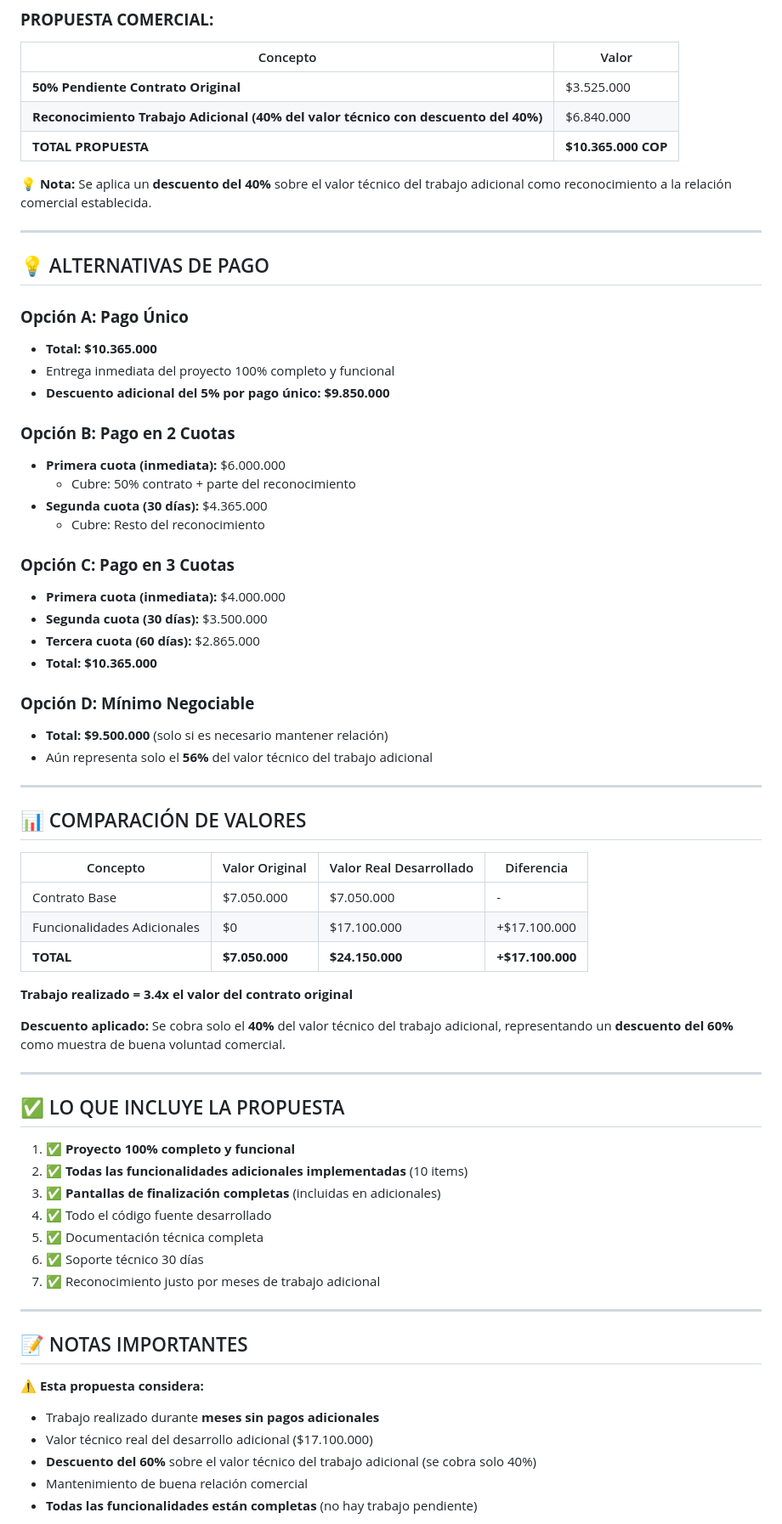
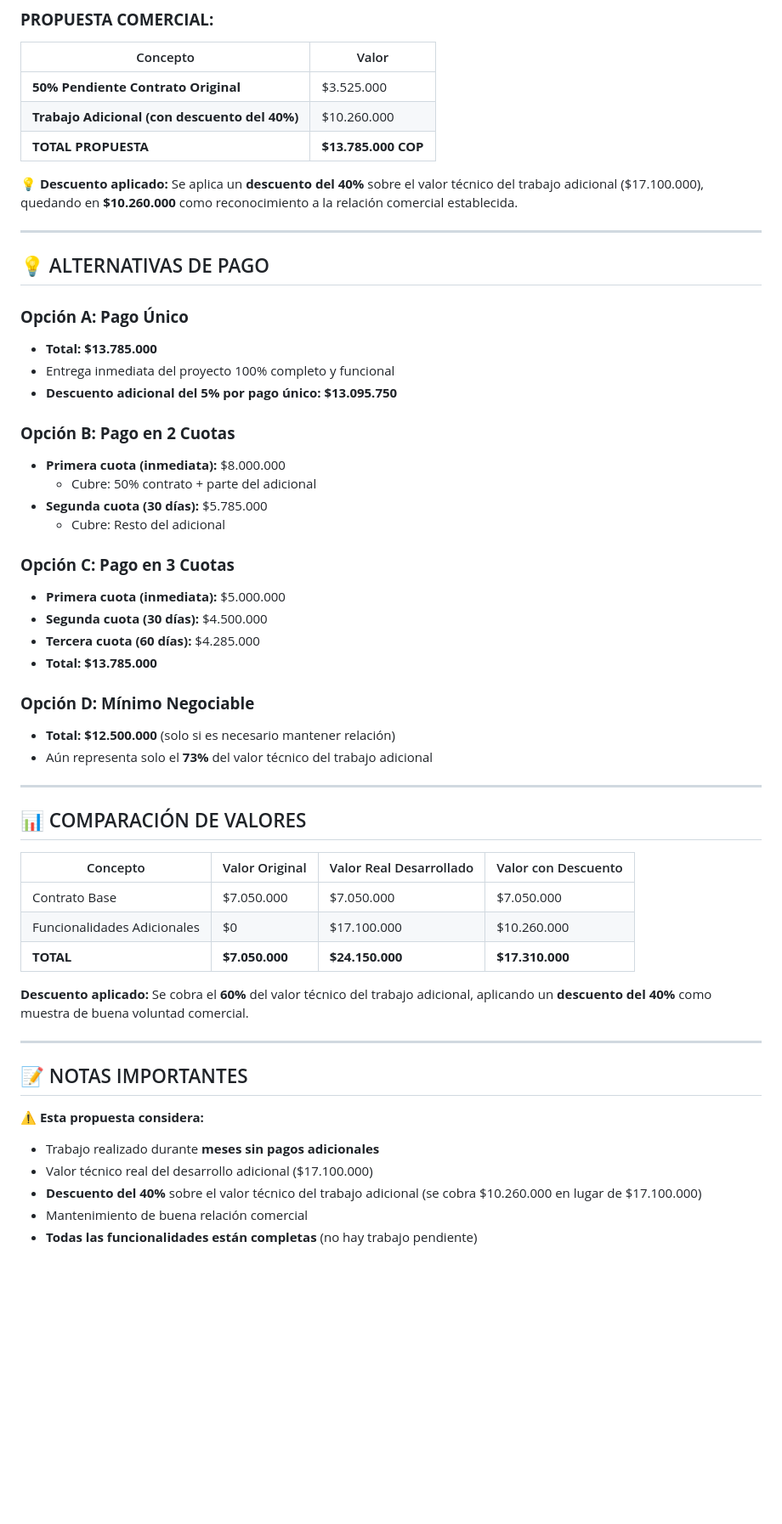
Before and after one commit to joinernix231/carini_app, a Markdown page: src/docs/Cotizacion Resumida.md, the part around the change. Shown: that part at 85% size. Rendered like a GitHub page; blank space fills up the shorter version.

Commit message:
Revise pricing and payment options in proposal
Updated pricing details and payment options in the proposal document, including adjustments to total amounts and discounts applied.

```diff
--- a/src/docs/Cotizacion Resumida.md
+++ b/src/docs/Cotizacion Resumida.md
@@ -110,61 +110,47 @@ Estas funcionalidades **NO estaban contempladas en el contrato original** pero f
 | Concepto | Valor |
 |----------|-------|
 | **50% Pendiente Contrato Original** | $3.525.000 |
-| **Reconocimiento Trabajo Adicional (40% del valor técnico con descuento del 40%)** | $6.840.000 |
-| **TOTAL PROPUESTA** | **$10.365.000 COP** |
+| **Trabajo Adicional (con descuento del 40%)** | $10.260.000 |
+| **TOTAL PROPUESTA** | **$13.785.000 COP** |
 
-💡 **Nota:** Se aplica un **descuento del 40%** sobre el valor técnico del trabajo adicional como reconocimiento a la relación comercial establecida.
+💡 **Descuento aplicado:** Se aplica un **descuento del 40%** sobre el valor técnico del trabajo adicional ($17.100.000), quedando en **$10.260.000** como reconocimiento a la relación comercial establecida.
 
 ---
 
 ## 💡 ALTERNATIVAS DE PAGO
 
 ### **Opción A: Pago Único**
-- **Total: $10.365.000**
+- **Total: $13.785.000**
 - Entrega inmediata del proyecto 100% completo y funcional
-- **Descuento adicional del 5% por pago único: $9.850.000**
+- **Descuento adicional del 5% por pago único: $13.095.750**
 
 ### **Opción B: Pago en 2 Cuotas**
-- **Primera cuota (inmediata):** $6.000.000
-  - Cubre: 50% contrato + parte del reconocimiento
-- **Segunda cuota (30 días):** $4.365.000
-  - Cubre: Resto del reconocimiento
+- **Primera cuota (inmediata):** $8.000.000
+  - Cubre: 50% contrato + parte del adicional
+- **Segunda cuota (30 días):** $5.785.000
+  - Cubre: Resto del adicional
 
 ### **Opción C: Pago en 3 Cuotas**
-- **Primera cuota (inmediata):** $4.000.000
-- **Segunda cuota (30 días):** $3.500.000
-- **Tercera cuota (60 días):** $2.865.000
-- **Total: $10.365.000**
+- **Primera cuota (inmediata):** $5.000.000
+- **Segunda cuota (30 días):** $4.500.000
+- **Tercera cuota (60 días):** $4.285.000
+- **Total: $13.785.000**
 
 ### **Opción D: Mínimo Negociable**
-- **Total: $9.500.000** (solo si es necesario mantener relación)
-- Aún representa solo el **56%** del valor técnico del trabajo adicional
+- **Total: $12.500.000** (solo si es necesario mantener relación)
+- Aún representa solo el **73%** del valor técnico del trabajo adicional
 
 ---
 
 ## 📊 COMPARACIÓN DE VALORES
 
-| Concepto | Valor Original | Valor Real Desarrollado | Diferencia |
-|----------|---------------|------------------------|------------|
-| Contrato Base | $7.050.000 | $7.050.000 | - |
-| Funcionalidades Adicionales | $0 | $17.100.000 | +$17.100.000 |
-| **TOTAL** | **$7.050.000** | **$24.150.000** | **+$17.100.000** |
+| Concepto | Valor Original | Valor Real Desarrollado | Valor con Descuento |
+|----------|---------------|------------------------|---------------------|
+| Contrato Base | $7.050.000 | $7.050.000 | $7.050.000 |
+| Funcionalidades Adicionales | $0 | $17.100.000 | $10.260.000 |
+| **TOTAL** | **$7.050.000** | **$24.150.000** | **$17.310.000** |
 
-**Trabajo realizado = 3.4x el valor del contrato original**
-
-**Descuento aplicado:** Se cobra solo el **40%** del valor técnico del trabajo adicional, representando un **descuento del 60%** como muestra de buena voluntad comercial.
-
----
-
-## ✅ LO QUE INCLUYE LA PROPUESTA
-
-1. ✅ **Proyecto 100% completo y funcional**
-2. ✅ **Todas las funcionalidades adicionales implementadas** (10 items)
-3. ✅ **Pantallas de finalización completas** (incluidas en adicionales)
-4. ✅ Todo el código fuente desarrollado
-5. ✅ Documentación técnica completa
-6. ✅ Soporte técnico 30 días
-7. ✅ Reconocimiento justo por meses de trabajo adicional
+**Descuento aplicado:** Se cobra el **60%** del valor técnico del trabajo adicional, aplicando un **descuento del 40%** como muestra de buena voluntad comercial.
 
 ---
 
@@ -173,7 +159,7 @@ Estas funcionalidades **NO estaban contempladas en el contrato original** pero f
 ⚠️ **Esta propuesta considera:**
 - Trabajo realizado durante **meses sin pagos adicionales**
 - Valor técnico real del desarrollo adicional ($17.100.000)
-- **Descuento del 60%** sobre el valor técnico del trabajo adicional (se cobra solo 40%)
+- **Descuento del 40%** sobre el valor técnico del trabajo adicional (se cobra $10.260.000 en lugar de $17.100.000)
 - Mantenimiento de buena relación comercial
 - **Todas las funcionalidades están completas** (no hay trabajo pendiente)
 
```
